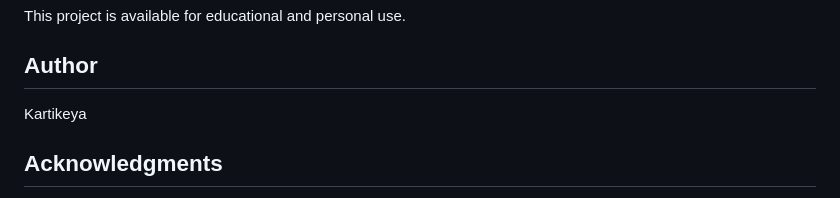
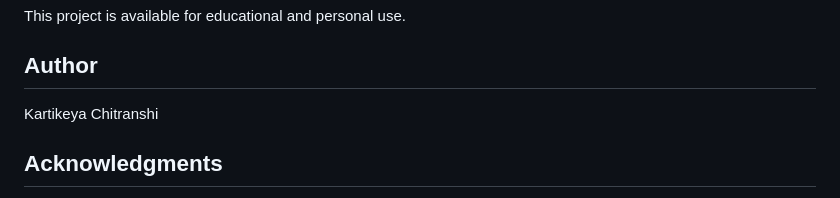
Before and after one commit to kartikeya1234/Flipkart-Product-Recommender, a Markdown page: README.md, the part around the change. Drawn GitHub-style.

```diff
--- a/README.md
+++ b/README.md
@@ -247,7 +247,7 @@ This project is available for educational and personal use.
 
 ## Author
 
-Kartikeya
+Kartikeya Chitranshi
 
 ## Acknowledgments
 
```
